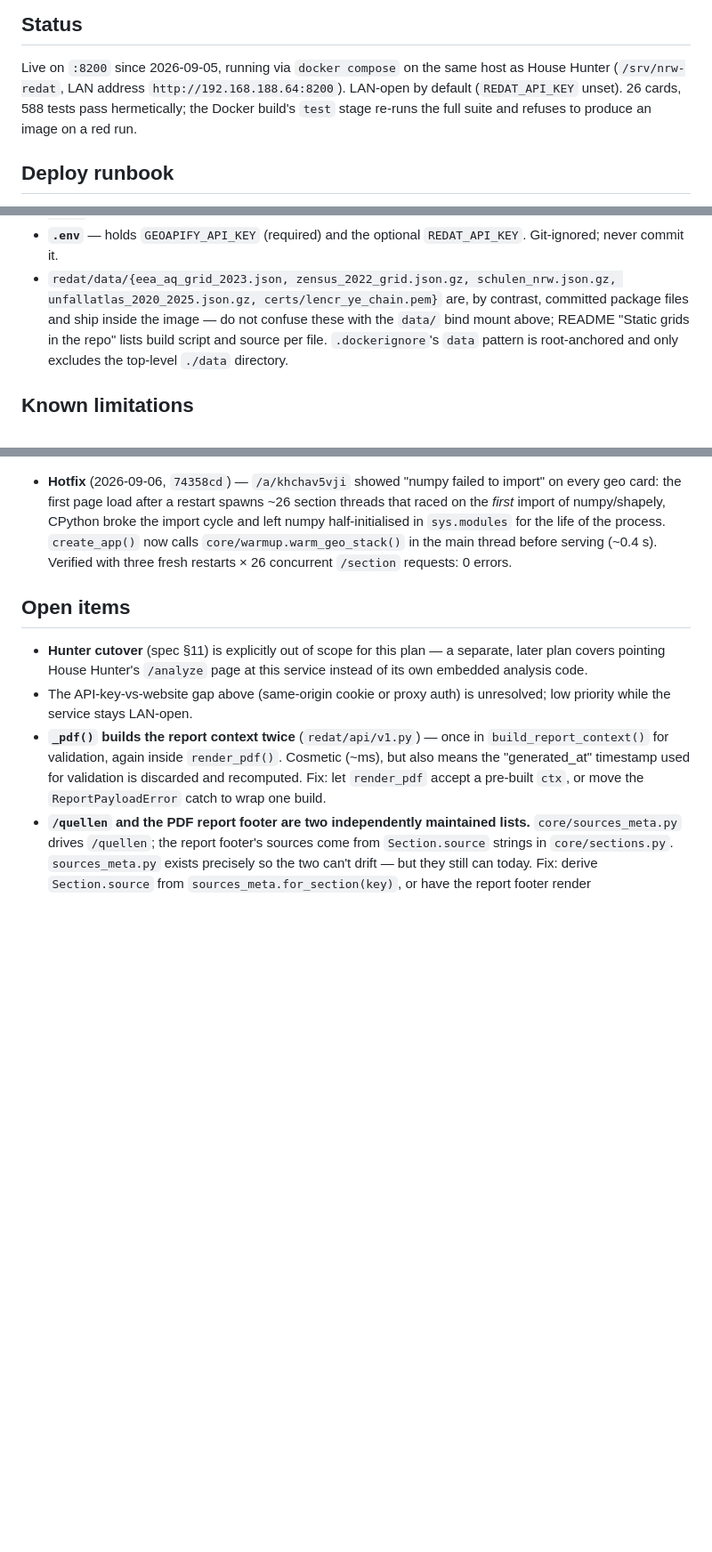
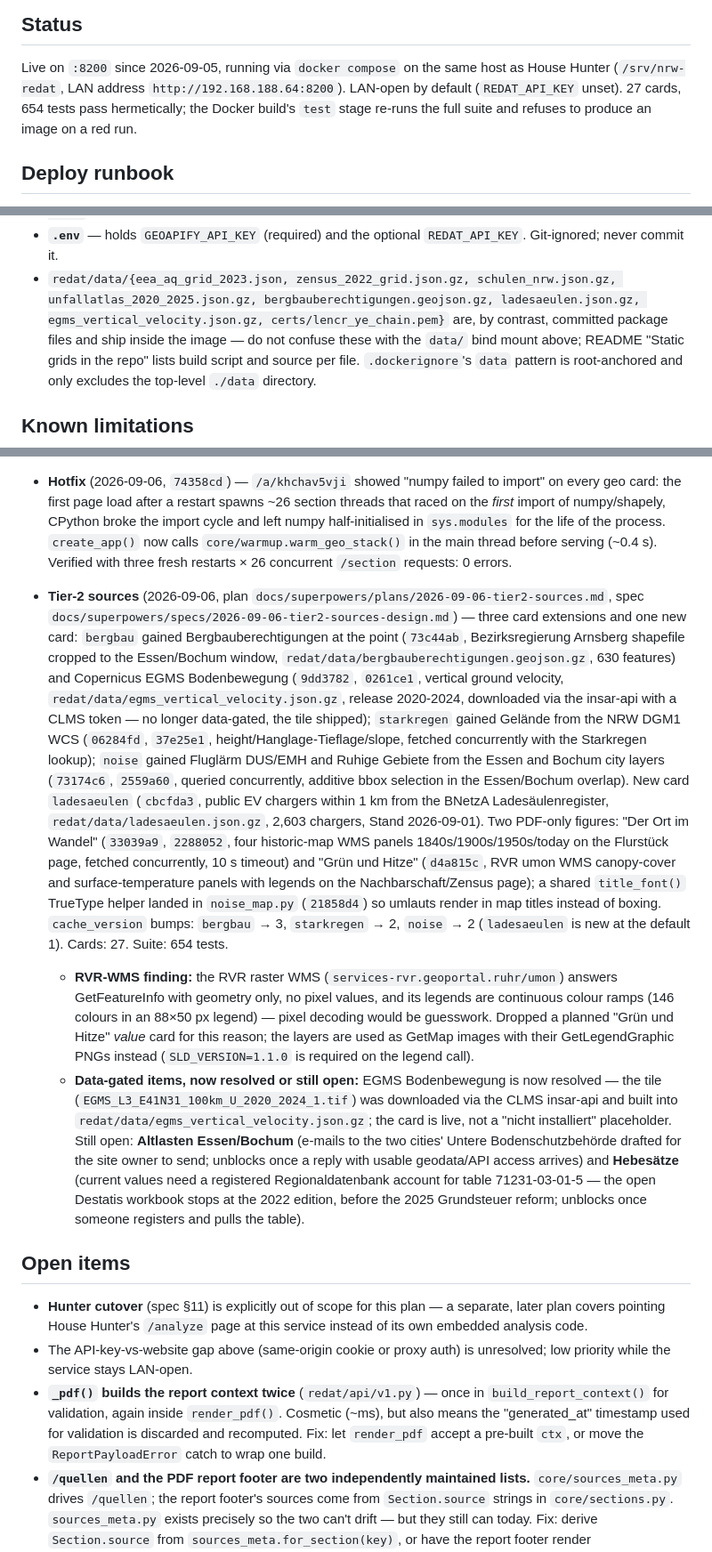
Before and after one commit to C9H13NO3-dev/nrw-redat, a Markdown page: HANDOVER.md, 3 parts joined by grey strips. Shown at 89% size. Rendered like a GitHub page; blank space fills up the shorter version.

Commit message:
docs: Tier-2 sources — README grids and cards, HANDOVER log, CLAUDE.md; rebuild CSS
Co-Authored-By: Claude Fable 5.1 <noreply@anthropic.com>
Claude-Session: https://claude.ai/code/session_01ELQWyFxDQjrqLebFT6rmks

```diff
--- a/HANDOVER.md
+++ b/HANDOVER.md
@@ -4,7 +4,7 @@
 
 Live on `:8200` since 2026-09-05, running via `docker compose` on the same host as House Hunter
 (`/srv/nrw-redat`, LAN address `http://192.168.188.64:8200`). LAN-open by default (`REDAT_API_KEY`
-unset). 26 cards, 588 tests pass hermetically; the Docker build's `test` stage re-runs the full suite
+unset). 27 cards, 654 tests pass hermetically; the Docker build's `test` stage re-runs the full suite
 and refuses to produce an image on a red run.
 
 ## Deploy runbook
@@ -46,7 +46,8 @@ overwritten by `docker compose build`, so there is no separate image rollback
 - **`.env`** — holds `GEOAPIFY_API_KEY` (required) and the optional `REDAT_API_KEY`. Git-ignored; never
   commit it.
 - `redat/data/{eea_aq_grid_2023.json, zensus_2022_grid.json.gz, schulen_nrw.json.gz,
-  unfallatlas_2020_2025.json.gz, certs/lencr_ye_chain.pem}` are, by contrast, committed package files and
+  unfallatlas_2020_2025.json.gz, bergbauberechtigungen.geojson.gz, ladesaeulen.json.gz,
+  egms_vertical_velocity.json.gz, certs/lencr_ye_chain.pem}` are, by contrast, committed package files and
   ship inside the image — do not confuse these with the `data/` bind mount above; README "Static grids in
   the repo" lists build script and source per file. `.dockerignore`'s `data` pattern is root-anchored and only excludes the top-level
   `./data` directory.
@@ -179,6 +180,38 @@ overwritten by `docker compose build`, so there is no separate image rollback
   `create_app()` now calls `core/warmup.warm_geo_stack()` in the main thread before serving (~0.4 s). Verified
   with three fresh restarts × 26 concurrent `/section` requests: 0 errors.
 
+- **Tier-2 sources** (2026-09-06, plan `docs/superpowers/plans/2026-09-06-tier2-sources.md`, spec
+  `docs/superpowers/specs/2026-09-06-tier2-sources-design.md`) — three card extensions and one new card:
+  `bergbau` gained Bergbauberechtigungen at the point (`73c44ab`, Bezirksregierung Arnsberg shapefile
+  cropped to the Essen/Bochum window, `redat/data/bergbauberechtigungen.geojson.gz`, 630 features) and
+  Copernicus EGMS Bodenbewegung (`9dd3782`, `0261ce1`, vertical ground velocity,
+  `redat/data/egms_vertical_velocity.json.gz`, release 2020-2024, downloaded via the insar-api with a
+  CLMS token — no longer data-gated, the tile shipped); `starkregen` gained Gelände from the NRW DGM1 WCS
+  (`06284fd`, `37e25e1`, height/Hanglage-Tieflage/slope, fetched concurrently with the Starkregen lookup);
+  `noise` gained Fluglärm DUS/EMH and Ruhige Gebiete from the Essen and Bochum city layers (`73174c6`,
+  `2559a60`, queried concurrently, additive bbox selection in the Essen/Bochum overlap). New card
+  `ladesaeulen` (`cbcfda3`, public EV chargers within 1 km from the BNetzA Ladesäulenregister,
+  `redat/data/ladesaeulen.json.gz`, 2,603 chargers, Stand 2026-09-01). Two PDF-only figures: "Der Ort im Wandel"
+  (`33039a9`, `2288052`, four historic-map WMS panels 1840s/1900s/1950s/today on the Flurstück page,
+  fetched concurrently, 10 s timeout) and "Grün und Hitze" (`d4a815c`, RVR umon WMS canopy-cover and
+  surface-temperature panels with legends on the Nachbarschaft/Zensus page); a shared `title_font()`
+  TrueType helper landed in `noise_map.py` (`21858d4`) so umlauts render in map titles instead of boxing.
+  `cache_version` bumps: `bergbau` → 3, `starkregen` → 2, `noise` → 2 (`ladesaeulen` is new at the
+  default 1). Cards: 27. Suite: 654 tests.
+  - **RVR-WMS finding:** the RVR raster WMS (`services-rvr.geoportal.ruhr/umon`) answers GetFeatureInfo
+    with geometry only, no pixel values, and its legends are continuous colour ramps (146 colours in an
+    88×50 px legend) — pixel decoding would be guesswork. Dropped a planned "Grün und Hitze" *value* card
+    for this reason; the layers are used as GetMap images with their GetLegendGraphic PNGs instead
+    (`SLD_VERSION=1.1.0` is required on the legend call).
+  - **Data-gated items, now resolved or still open:** EGMS Bodenbewegung is now resolved — the tile
+    (`EGMS_L3_E41N31_100km_U_2020_2024_1.tif`) was downloaded via the CLMS insar-api and built into
+    `redat/data/egms_vertical_velocity.json.gz`; the card is live, not a "nicht installiert" placeholder.
+    Still open: **Altlasten Essen/Bochum** (e-mails to the two cities' Untere Bodenschutzbehörde drafted
+    for the site owner to send; unblocks once a reply with usable geodata/API access arrives) and
+    **Hebesätze** (current values need a registered Regionaldatenbank account for table 71231-03-01-5 —
+    the open Destatis workbook stops at the 2022 edition, before the 2025 Grundsteuer reform; unblocks
+    once someone registers and pulls the table).
+
 ## Open items
 
 - **Hunter cutover** (spec §11) is explicitly out of scope for this plan — a separate, later plan covers
```
Also changed, not shown: CLAUDE.md (+4 -3 lines), README.md (+13 -4 lines).
